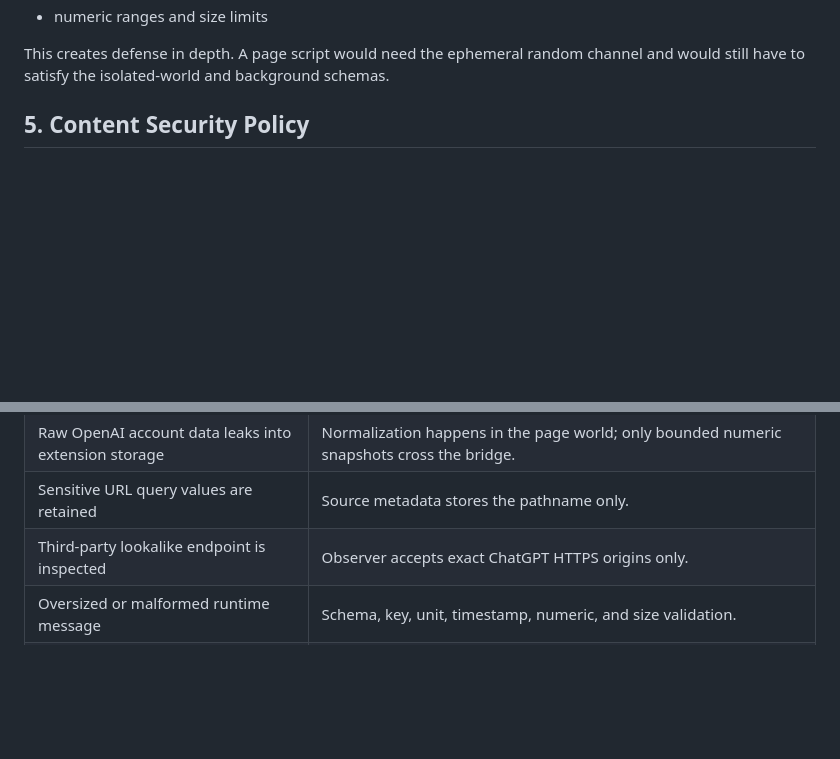
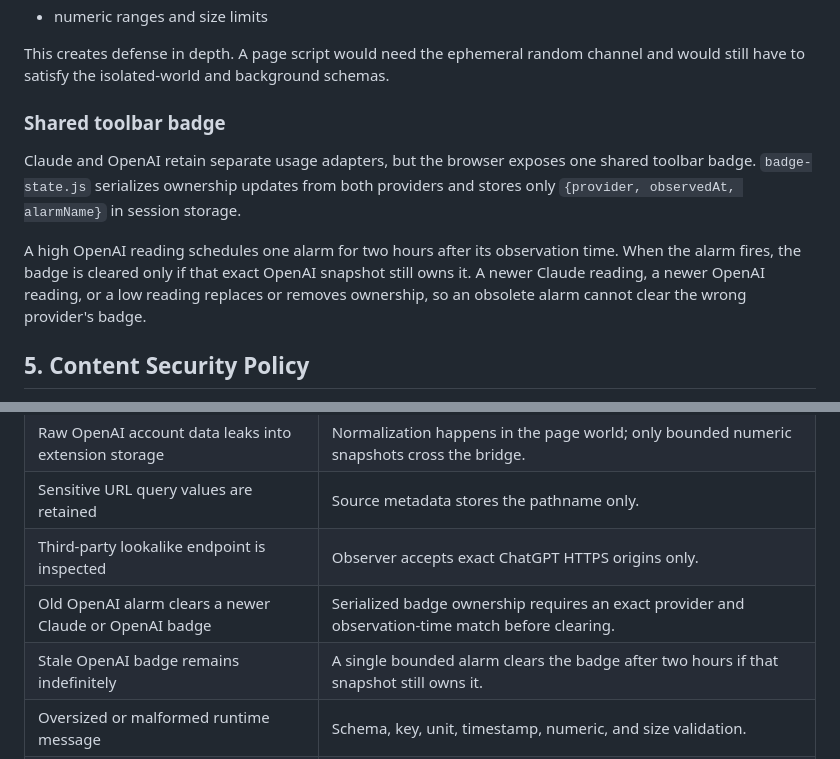
Before and after one commit to zgbrenner/companion, a Markdown page: docs/SECURITY.md, 2 parts joined by grey strips. Rendered like a GitHub page; blank space fills up the shorter version.

```diff
--- a/docs/SECURITY.md
+++ b/docs/SECURITY.md
@@ -130,6 +132,12 @@ The background then validates again:
 - numeric ranges and size limits
 
 This creates defense in depth. A page script would need the ephemeral random channel and would still have to satisfy the isolated-world and background schemas.
+
+### Shared toolbar badge
+
+Claude and OpenAI retain separate usage adapters, but the browser exposes one shared toolbar badge. `badge-state.js` serializes ownership updates from both providers and stores only `{provider, observedAt, alarmName}` in session storage.
+
+A high OpenAI reading schedules one alarm for two hours after its observation time. When the alarm fires, the badge is cleared only if that exact OpenAI snapshot still owns it. A newer Claude reading, a newer OpenAI reading, or a low reading replaces or removes ownership, so an obsolete alarm cannot clear the wrong provider's badge.
 
 ## 5. Content Security Policy
 
@@ -177,6 +185,8 @@ Caveman Mode is local and user-controlled:
 | Raw OpenAI account data leaks into extension storage | Normalization happens in the page world; only bounded numeric snapshots cross the bridge. |
 | Sensitive URL query values are retained | Source metadata stores the pathname only. |
 | Third-party lookalike endpoint is inspected | Observer accepts exact ChatGPT HTTPS origins only. |
+| Old OpenAI alarm clears a newer Claude or OpenAI badge | Serialized badge ownership requires an exact provider and observation-time match before clearing. |
+| Stale OpenAI badge remains indefinitely | A single bounded alarm clears the badge after two hours if that snapshot still owns it. |
 | Oversized or malformed runtime message | Schema, key, unit, timestamp, numeric, and size validation. |
 | File-parser exploit | Parser is confined to an opaque-origin sandbox with no network or extension privileges. |
 | Prompt, reply, or file exfiltration | No Companion backend; content is not persisted or transmitted; sandbox has no network. |
```
Also changed, not shown: other parts of docs/SECURITY.md (+10 -7 lines).
